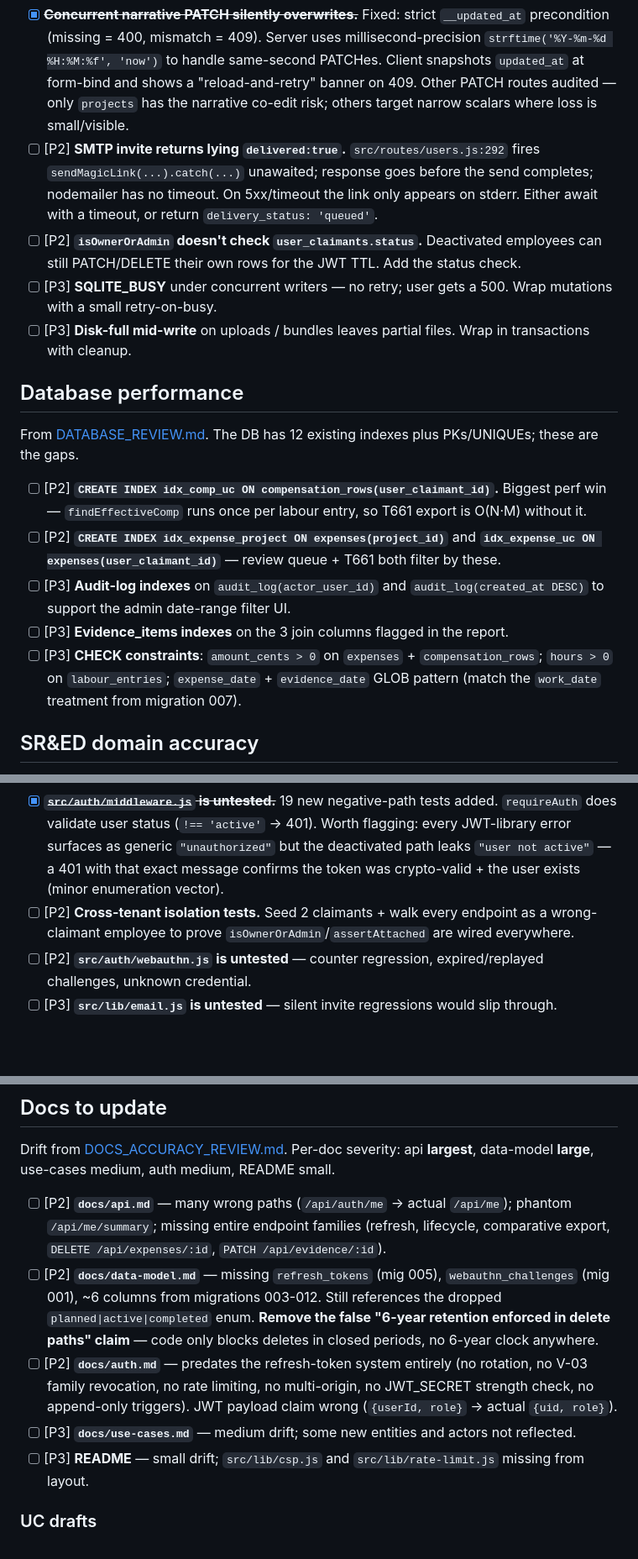
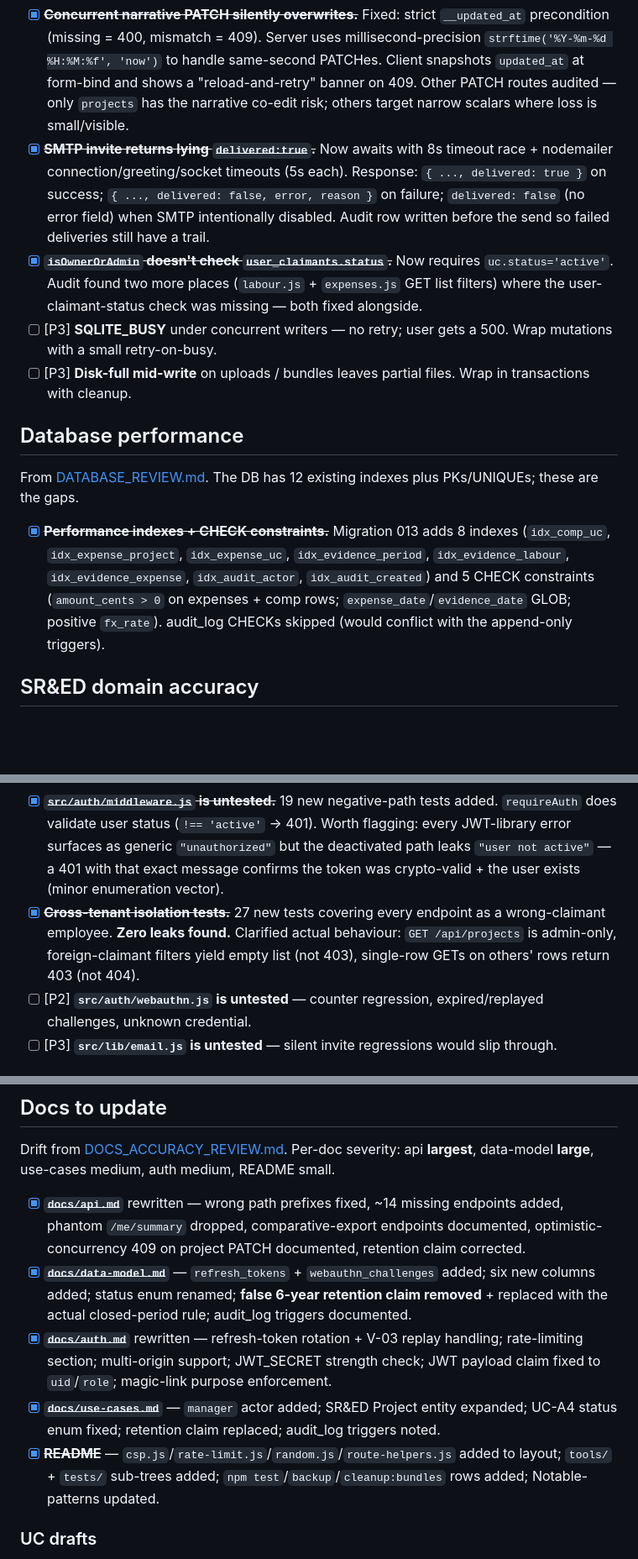
Before and after one commit to BramvdKroef/sred, a Markdown page: TODO.md, 3 parts joined by grey strips. Shown at 84% size. Rendered like a GitHub page; blank space fills up the shorter version.

Commit message:
Merge 6 P2 agent branches + update TODO (309/309 tests green)
- Docs sync: api/data-model/auth rewritten to match reality; ~14 missing
  endpoints, dropped phantom /me/summary, fixed wrong prefixes, replaced
  false 6-year-retention claim, added refresh-token + rate-limit sections,
  fixed JWT payload claim.
- DB perf: migration 013 adds 8 indexes + 5 CHECK constraints.
- Cross-tenant tests: 27 new tests prove isolation everywhere; zero leaks.
- Reliability: SMTP invite now awaits with 8s timeout race + nodemailer
  timeouts; delivered shape reflects real send status. isOwnerOrAdmin
  requires uc.status='active'; labour + expense GETs also tightened.
- multer 1.4.5-lts → 2.1.1; npm audit clean.
- A11y semantic HTML: brand strip demoted to <div class="brand">, single
  visually-hidden <h1> per page; <main> on login/enroll. The
  speculative /api/claimants TODO entry was stale (verified N/A).

Co-Authored-By: Claude Opus 4.7 (1M context) <noreply@anthropic.com>

```diff
--- a/TODO.md
+++ b/TODO.md
@@ -109,8 +109,8 @@ Distilled from [UI_USABILITY_REVIEW.md](UI_USABILITY_REVIEW.md). Top-impact item
 From [RELIABILITY_REVIEW.md](RELIABILITY_REVIEW.md).
 
 - [x] ~~**Concurrent narrative PATCH silently overwrites.**~~ Fixed: strict `__updated_at` precondition (missing = 400, mismatch = 409). Server uses millisecond-precision `strftime('%Y-%m-%d %H:%M:%f', 'now')` to handle same-second PATCHes. Client snapshots `updated_at` at form-bind and shows a "reload-and-retry" banner on 409. Other PATCH routes audited — only `projects` has the narrative co-edit risk; others target narrow scalars where loss is small/visible.
-- [ ] [P2] **SMTP invite returns lying `delivered:true`.** `src/routes/users.js:292` fires `sendMagicLink(...).catch(...)` unawaited; response goes before the send completes; nodemailer has no timeout. On 5xx/timeout the link only appears on stderr. Either await with a timeout, or return `delivery_status: 'queued'`.
-- [ ] [P2] **`isOwnerOrAdmin` doesn't check `user_claimants.status`.** Deactivated employees can still PATCH/DELETE their own rows for the JWT TTL. Add the status check.
+- [x] ~~**SMTP invite returns lying `delivered:true`.**~~ Now awaits with 8s timeout race + nodemailer connection/greeting/socket timeouts (5s each). Response: `{ ..., delivered: true }` on success; `{ ..., delivered: false, error, reason }` on failure; `delivered: false` (no error field) when SMTP intentionally disabled. Audit row written before the send so failed deliveries still have a trail.
+- [x] ~~**`isOwnerOrAdmin` doesn't check `user_claimants.status`.**~~ Now requires `uc.status='active'`. Audit found two more places (`labour.js` + `expenses.js` GET list filters) where the user-claimant-status check was missing — both fixed alongside.
 - [ ] [P3] **SQLITE_BUSY** under concurrent writers — no retry; user gets a 500. Wrap mutations with a small retry-on-busy.
 - [ ] [P3] **Disk-full mid-write** on uploads / bundles leaves partial files. Wrap in transactions with cleanup.
 
@@ -118,11 +118,7 @@ From [RELIABILITY_REVIEW.md](RELIABILITY_REVIEW.md).
 
 From [DATABASE_REVIEW.md](DATABASE_REVIEW.md). The DB has 12 existing indexes plus PKs/UNIQUEs; these are the gaps.
 
-- [ ] [P2] **`CREATE INDEX idx_comp_uc ON compensation_rows(user_claimant_id)`.** Biggest perf win — `findEffectiveComp` runs once per labour entry, so T661 export is O(N·M) without it.
-- [ ] [P2] **`CREATE INDEX idx_expense_project ON expenses(project_id)`** and **`idx_expense_uc ON expenses(user_claimant_id)`** — review queue + T661 both filter by these.
-- [ ] [P3] **Audit-log indexes** on `audit_log(actor_user_id)` and `audit_log(created_at DESC)` to support the admin date-range filter UI.
-- [ ] [P3] **Evidence_items indexes** on the 3 join columns flagged in the report.
-- [ ] [P3] **CHECK constraints**: `amount_cents > 0` on `expenses` + `compensation_rows`; `hours > 0` on `labour_entries`; `expense_date` + `evidence_date` GLOB pattern (match the `work_date` treatment from migration 007).
+- [x] ~~**Performance indexes + CHECK constraints.**~~ Migration 013 adds 8 indexes (`idx_comp_uc`, `idx_expense_project`, `idx_expense_uc`, `idx_evidence_period`, `idx_evidence_labour`, `idx_evidence_expense`, `idx_audit_actor`, `idx_audit_created`) and 5 CHECK constraints (`amount_cents > 0` on expenses + comp rows; `expense_date`/`evidence_date` GLOB; positive `fx_rate`). audit_log CHECKs skipped (would conflict with the append-only triggers).
 
 ## SR&ED domain accuracy
 
@@ -144,7 +140,7 @@ From [SRED_DOMAIN_REVIEW.md](SRED_DOMAIN_REVIEW.md). **The agent did this withou
 - [x] ~~`lib/wage-caps.js`~~ (6 tests)
 - [x] ~~**Route-level integration tests.**~~ 18 new tests across three files: `close-period.test.js` (10), `t661-export-roundtrip.test.js` (7), `audit-log-writes.test.js` (1 parameterised covering 11 endpoints). Caught: admin-logged labour auto-approves into `status='approved'` which immediately locks it from PATCH via `assertEditable` — admin can't fix a typo on their own on-behalf entry without reject-then-edit-then-re-approve. Flagged for follow-up.
 - [x] ~~**`src/auth/middleware.js` is untested.**~~ 19 new negative-path tests added. `requireAuth` does validate user status (`!== 'active'` → 401). Worth flagging: every JWT-library error surfaces as generic `"unauthorized"` but the deactivated path leaks `"user not active"` — a 401 with that exact message confirms the token was crypto-valid + the user exists (minor enumeration vector).
-- [ ] [P2] **Cross-tenant isolation tests.** Seed 2 claimants + walk every endpoint as a wrong-claimant employee to prove `isOwnerOrAdmin`/`assertAttached` are wired everywhere.
+- [x] ~~**Cross-tenant isolation tests.**~~ 27 new tests covering every endpoint as a wrong-claimant employee. **Zero leaks found.** Clarified actual behaviour: `GET /api/projects` is admin-only, foreign-claimant filters yield empty list (not 403), single-row GETs on others' rows return 403 (not 404).
 - [ ] [P2] **`src/auth/webauthn.js` is untested** — counter regression, expired/replayed challenges, unknown credential.
 - [ ] [P3] **`src/lib/email.js` is untested** — silent invite regressions would slip through.
 
@@ -200,11 +196,11 @@ Tracked in [VULNERABILITY_REVIEW.md](VULNERABILITY_REVIEW.md). Latest audit: 0 c
 
 Drift from [DOCS_ACCURACY_REVIEW.md](DOCS_ACCURACY_REVIEW.md). Per-doc severity: api **largest**, data-model **large**, use-cases medium, auth medium, README small.
 
-- [ ] [P2] **`docs/api.md`** — many wrong paths (`/api/auth/me` → actual `/api/me`); phantom `/api/me/summary`; missing entire endpoint families (refresh, lifecycle, comparative export, `DELETE /api/expenses/:id`, `PATCH /api/evidence/:id`).
-- [ ] [P2] **`docs/data-model.md`** — missing `refresh_tokens` (mig 005), `webauthn_challenges` (mig 001), ~6 columns from migrations 003-012. Still references the dropped `planned|active|completed` enum. **Remove the false "6-year retention enforced in delete paths" claim** — code only blocks deletes in closed periods, no 6-year clock anywhere.
-- [ ] [P2] **`docs/auth.md`** — predates the refresh-token system entirely (no rotation, no V-03 family revocation, no rate limiting, no multi-origin, no JWT_SECRET strength check, no append-only triggers). JWT payload claim wrong (`{userId, role}` → actual `{uid, role}`).
-- [ ] [P3] **`docs/use-cases.md`** — medium drift; some new entities and actors not reflected.
-- [ ] [P3] **README** — small drift; `src/lib/csp.js` and `src/lib/rate-limit.js` missing from layout.
+- [x] ~~**`docs/api.md`**~~ rewritten — wrong path prefixes fixed, ~14 missing endpoints added, phantom `/me/summary` dropped, comparative-export endpoints documented, optimistic-concurrency 409 on project PATCH documented, retention claim corrected.
+- [x] ~~**`docs/data-model.md`**~~ — `refresh_tokens` + `webauthn_challenges` added; six new columns added; status enum renamed; **false 6-year retention claim removed** + replaced with the actual closed-period rule; audit_log triggers documented.
+- [x] ~~**`docs/auth.md`**~~ rewritten — refresh-token rotation + V-03 replay handling; rate-limiting section; multi-origin support; JWT_SECRET strength check; JWT payload claim fixed to `uid`/`role`; magic-link purpose enforcement.
+- [x] ~~**`docs/use-cases.md`**~~ — `manager` actor added; SR&ED Project entity expanded; UC-A4 status enum fixed; retention claim replaced; audit_log triggers noted.
+- [x] ~~**README**~~ — `csp.js`/`rate-limit.js`/`random.js`/`route-helpers.js` added to layout; `tools/` + `tests/` sub-trees added; `npm test`/`backup`/`cleanup:bundles` rows added; Notable-patterns updated.
 
 ### UC drafts
 
```
Also changed, not shown: other parts of TODO.md (+4 -4 lines).
